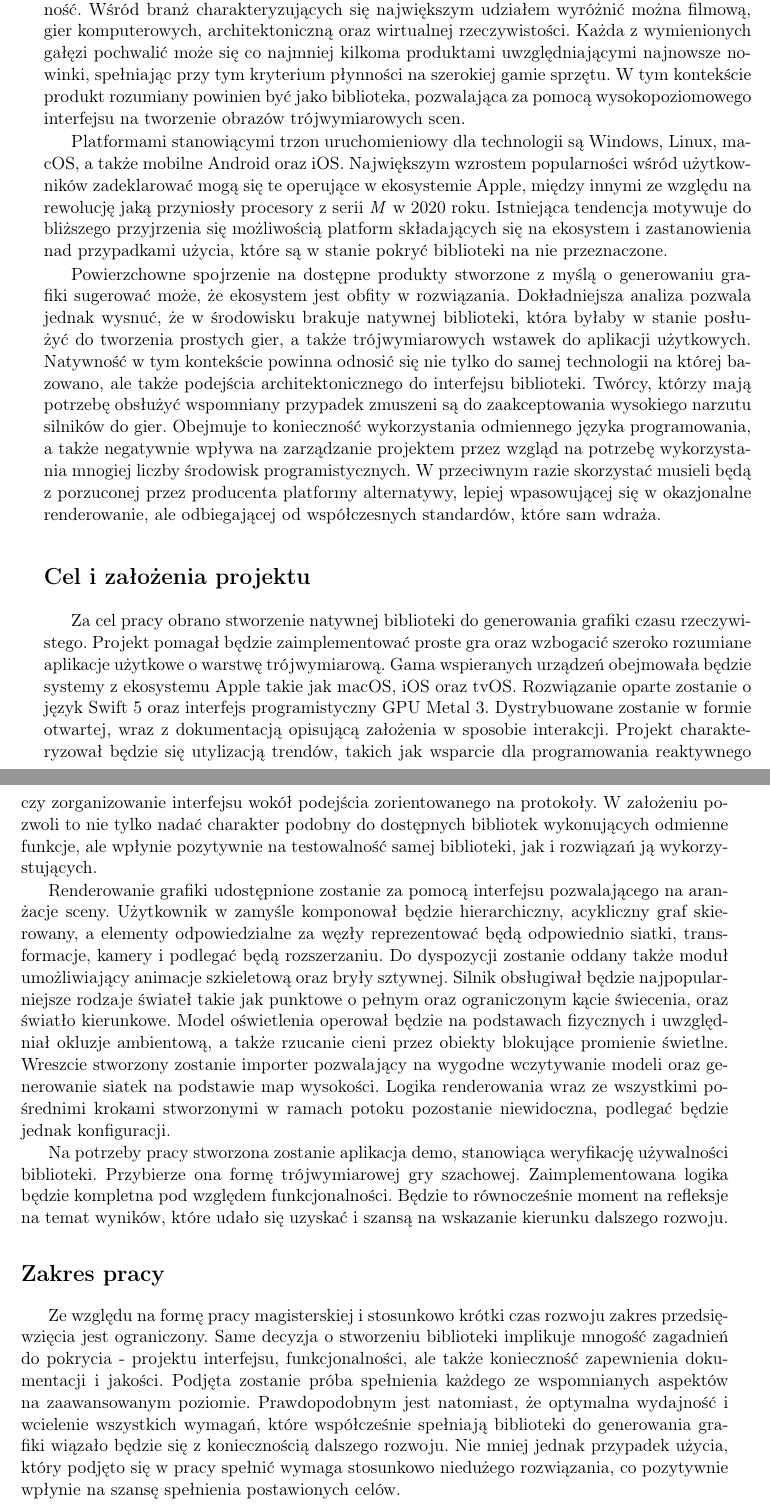
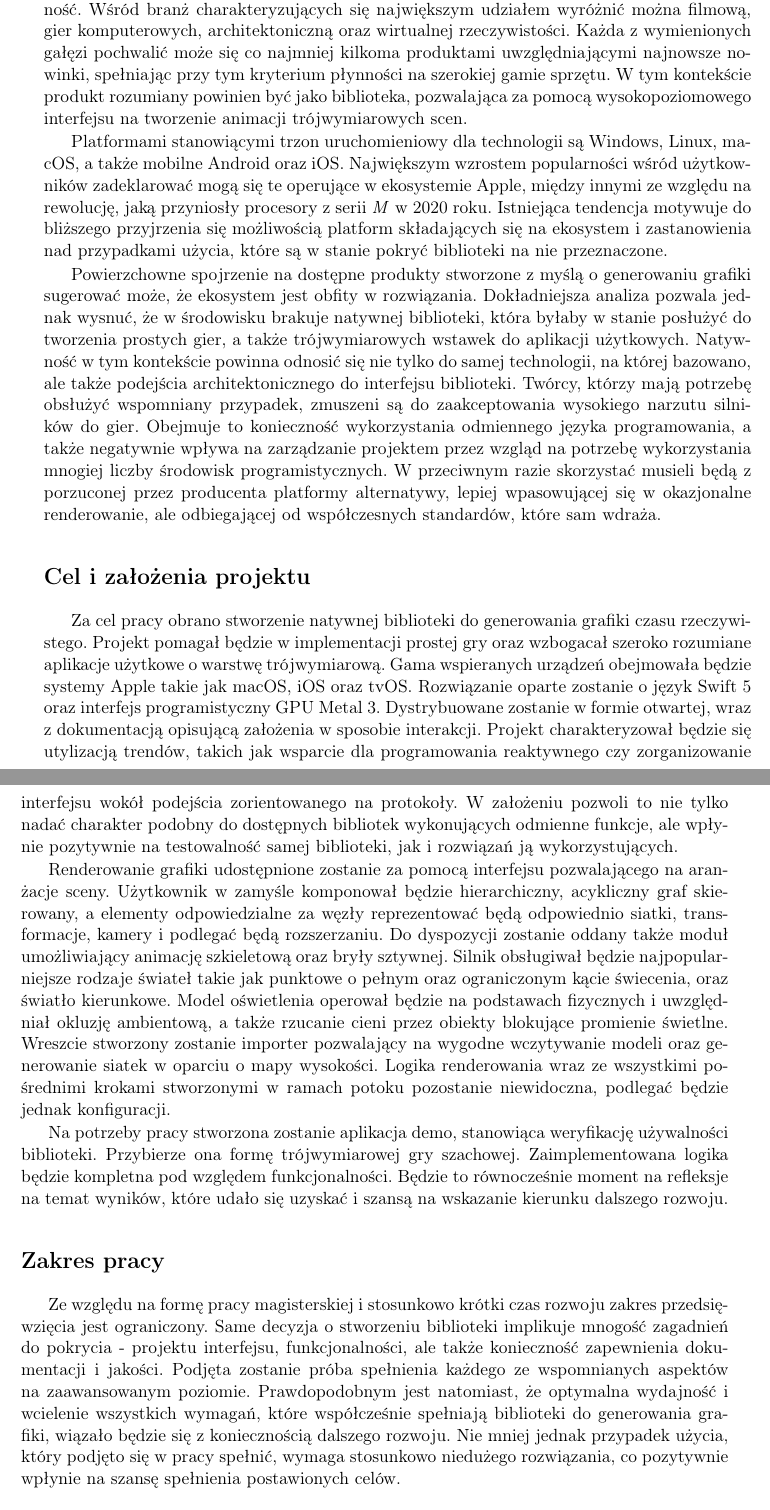
Before and after one commit to P0rc3lain/Master-s-thesis, a LaTeX thesis (master-s-thesis.tex, which reads chapters/preamble.tex): two parts of pages 11 and 12 of 54, joined at a grey line, cut so that both start at the same text. Compiled offline with pdfLaTeX.

Commit message:
Stylistic improvements

```diff
--- a/chapters/preamble.tex
+++ b/chapters/preamble.tex
@@ -8,22 +8,22 @@ Wynalazek jeszcze w tym samym dziesięcioleciu ewoluował z prototypu do technik
 Przez lata znajdowano kolejne zastosowania dla technologii, a wzrost mocy obliczeniowej dodatkowo polepszał jej przystępność.
 Wśród branż charakteryzujących się największym udziałem wyróżnić można filmową, gier komputerowych, architektoniczną oraz wirtualnej rzeczywistości.
 Każda z wymienionych gałęzi pochwalić może się co najmniej kilkoma produktami uwzględniającymi najnowsze nowinki, spełniając przy tym kryterium płynności na szerokiej gamie sprzętu.
-W tym kontekście produkt rozumiany powinien być jako biblioteka, pozwalająca za pomocą wysokopoziomowego interfejsu na tworzenie obrazów trójwymiarowych scen.
+W tym kontekście produkt rozumiany powinien być jako biblioteka, pozwalająca za pomocą wysokopoziomowego interfejsu na tworzenie animacji trójwymiarowych scen.
 \par
 Platformami stanowiącymi trzon uruchomieniowy dla technologii są Windows, Linux, macOS, a także mobilne Android oraz iOS.
-Największym wzrostem popularności wśród użytkowników zadeklarować mogą się te operujące w ekosystemie Apple, między innymi ze względu na rewolucję jaką przyniosły procesory z serii \textit{M} w 2020 roku.
+Największym wzrostem popularności wśród użytkowników zadeklarować mogą się te operujące w ekosystemie Apple, między innymi ze względu na rewolucję, jaką przyniosły procesory z serii \textit{M} w 2020 roku.
 Istniejąca tendencja motywuje do bliższego przyjrzenia się możliwością platform składających się na ekosystem i zastanowienia nad przypadkami użycia, które są w stanie pokryć biblioteki na nie przeznaczone.
 \par
 Powierzchowne spojrzenie na dostępne produkty stworzone z myślą o generowaniu grafiki sugerować może, że ekosystem jest obfity w rozwiązania.
 Dokładniejsza analiza pozwala jednak wysnuć, że w środowisku brakuje natywnej biblioteki, która byłaby w stanie posłużyć do tworzenia prostych gier, a także trójwymiarowych wstawek do aplikacji użytkowych.
-Natywność w tym kontekście powinna odnosić się nie tylko do samej technologii na której bazowano, ale także podejścia architektonicznego do interfejsu biblioteki.
-Twórcy, którzy mają potrzebę obsłużyć wspomniany przypadek zmuszeni są do zaakceptowania wysokiego narzutu silników do gier.
+Natywność w tym kontekście powinna odnosić się nie tylko do samej technologii, na której bazowano, ale także podejścia architektonicznego do interfejsu biblioteki.
+Twórcy, którzy mają potrzebę obsłużyć wspomniany przypadek, zmuszeni są do zaakceptowania wysokiego narzutu silników do gier.
 Obejmuje to konieczność wykorzystania odmiennego języka programowania, a także negatywnie wpływa na zarządzanie projektem przez wzgląd na potrzebę wykorzystania mnogiej liczby środowisk programistycznych.
 W przeciwnym razie skorzystać musieli będą z porzuconej przez producenta platformy alternatywy, lepiej wpasowującej się w okazjonalne renderowanie, ale odbiegającej od współczesnych standardów, które sam wdraża.
 \section*{Cel i założenia projektu}
 Za cel pracy obrano stworzenie natywnej biblioteki do generowania grafiki czasu rzeczywistego.
-Projekt pomagał będzie zaimplementować proste gra oraz wzbogacić szeroko rozumiane aplikacje użytkowe o warstwę trójwymiarową.
-Gama wspieranych urządzeń obejmowała będzie systemy z ekosystemu Apple takie jak macOS, iOS oraz tvOS.
+Projekt pomagał będzie w implementacji prostej gry oraz wzbogacał szeroko rozumiane aplikacje użytkowe o warstwę trójwymiarową.
+Gama wspieranych urządzeń obejmowała będzie systemy Apple takie jak macOS, iOS oraz tvOS.
 Rozwiązanie oparte zostanie o język Swift 5 oraz interfejs programistyczny GPU Metal 3.
 Dystrybuowane zostanie w formie otwartej, wraz z dokumentacją opisującą założenia w sposobie interakcji.
 Projekt charakteryzował będzie się utylizacją trendów, takich jak wsparcie dla programowania reaktywnego czy zorganizowanie interfejsu wokół podejścia zorientowanego na protokoły.
@@ -31,10 +31,10 @@ W założeniu pozwoli to nie tylko nadać charakter podobny do dostępnych bibli
 \par
 Renderowanie grafiki udostępnione zostanie za pomocą interfejsu pozwalającego na aranżacje sceny.
 Użytkownik w zamyśle komponował będzie hierarchiczny, acykliczny graf skierowany, a elementy odpowiedzialne za węzły reprezentować będą odpowiednio siatki, transformacje, kamery i podlegać będą rozszerzaniu.
-Do dyspozycji zostanie oddany także moduł umożliwiający animacje szkieletową oraz bryły sztywnej.
+Do dyspozycji zostanie oddany także moduł umożliwiający animację szkieletową oraz bryły sztywnej.
 Silnik obsługiwał będzie najpopularniejsze rodzaje świateł takie jak punktowe o pełnym oraz ograniczonym kącie świecenia, oraz światło kierunkowe.
-Model oświetlenia operował będzie na podstawach fizycznych i uwzględniał okluzje ambientową, a także rzucanie cieni przez obiekty blokujące promienie świetlne.
-Wreszcie stworzony zostanie importer pozwalający na wygodne wczytywanie modeli oraz generowanie siatek na podstawie map wysokości.
+Model oświetlenia operował będzie na podstawach fizycznych i uwzględniał okluzję ambientową, a także rzucanie cieni przez obiekty blokujące promienie świetlne.
+Wreszcie stworzony zostanie importer pozwalający na wygodne wczytywanie modeli oraz generowanie siatek w oparciu o mapy wysokości.
 Logika renderowania wraz ze wszystkimi pośrednimi krokami stworzonymi w ramach potoku pozostanie niewidoczna, podlegać będzie jednak konfiguracji.
 \par
 Na potrzeby pracy stworzona zostanie aplikacja demo, stanowiąca weryfikację używalności biblioteki.
@@ -45,8 +45,8 @@ Będzie to równocześnie moment na refleksje na temat wyników, które udało s
 Ze względu na formę pracy magisterskiej i stosunkowo krótki czas rozwoju zakres przedsięwzięcia jest ograniczony.
 Same decyzja o stworzeniu biblioteki implikuje mnogość zagadnień do pokrycia - projektu interfejsu, funkcjonalności, ale także konieczność zapewnienia dokumentacji i jakości.
 Podjęta zostanie próba spełnienia każdego ze wspomnianych aspektów na zaawansowanym poziomie.
-Prawdopodobnym jest natomiast, że optymalna wydajność i wcielenie wszystkich wymagań, które współcześnie spełniają biblioteki do generowania grafiki wiązało będzie się z koniecznością dalszego rozwoju.
-Nie mniej jednak przypadek użycia, który podjęto się w pracy spełnić wymaga stosunkowo niedużego rozwiązania, co pozytywnie wpłynie na szansę spełnienia postawionych celów.
+Prawdopodobnym jest natomiast, że optymalna wydajność i wcielenie wszystkich wymagań, które współcześnie spełniają biblioteki do generowania grafiki, wiązało będzie się z koniecznością dalszego rozwoju.
+Nie mniej jednak przypadek użycia, który podjęto się w pracy spełnić, wymaga stosunkowo niedużego rozwiązania, co pozytywnie wpłynie na szansę spełnienia postawionych celów.
 \section*{Struktura pracy}
 Praca podzielona jest na pięć rozdziałów.
 W idei ma to pomóc czytelnikowi płynnie przejść od nakreślenia podstaw, przez zrozumienia rynku, dostępne rozwiązania do ich analizy i refleksji nad możliwościami.
```
Also changed, not shown: chapters/available_solutions.tex (+5 -0 lines), chapters/preamble.tex (4 more changed lines).
